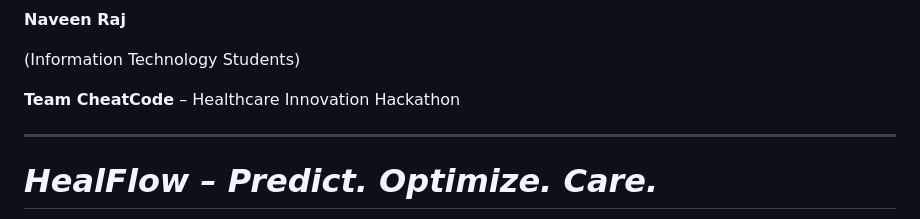
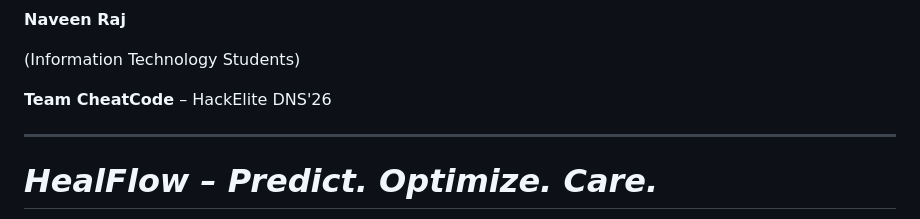
Before and after one commit to luckshlaju/HEALFLOW1, a Markdown page: README.md, the part around the change. GitHub-like rendering.

Commit message:
Update features, UI improvements, and README documentation

```diff
--- a/README.md
+++ b/README.md
@@ -105,7 +105,7 @@ HealFlow uses a modular structure:
 
  (Information Technology Students)
 
-**Team CheatCode** – Healthcare Innovation Hackathon
+**Team CheatCode** – HackElite DNS'26
 
 ---
 
```
